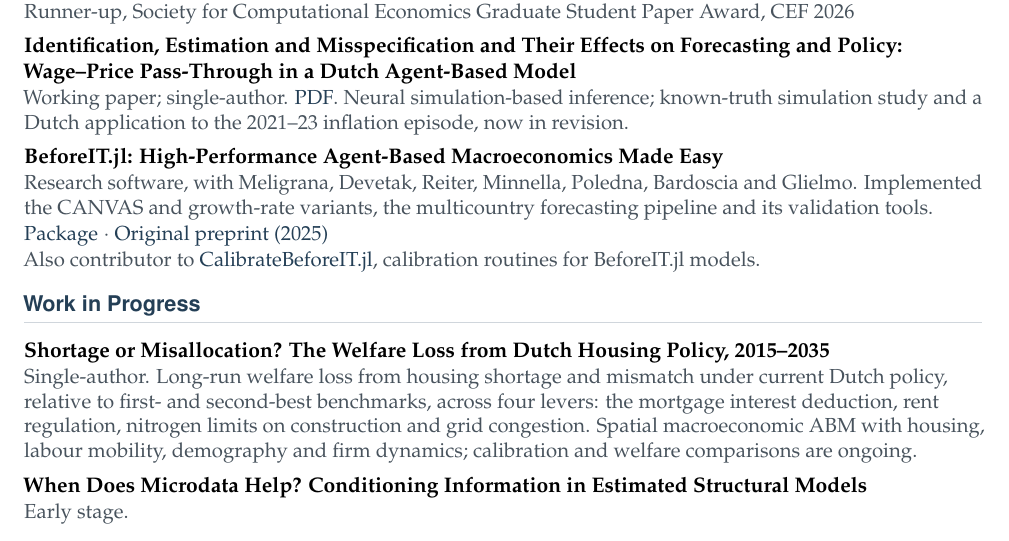
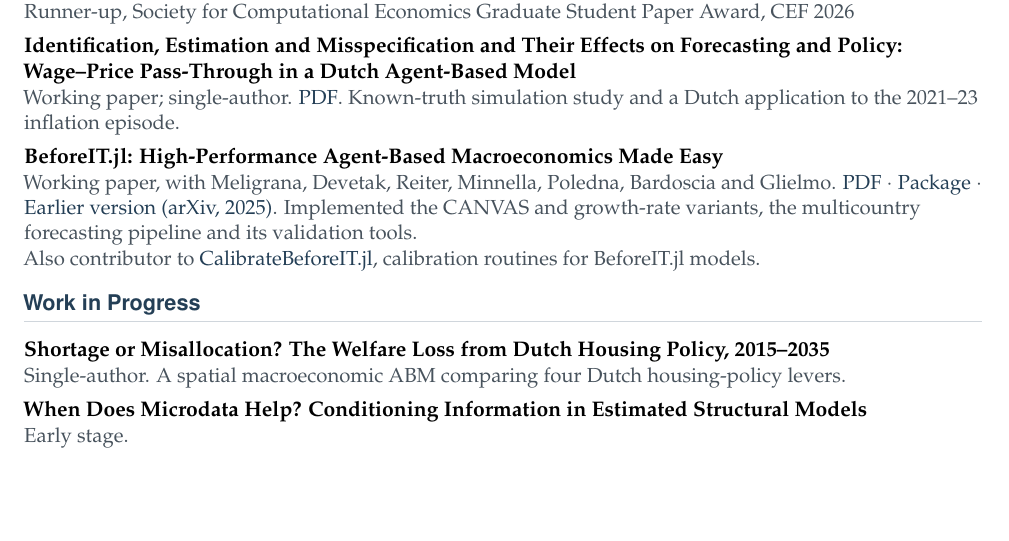
Before and after one commit to SGHoekstra/SGHoekstra.github.io, a LaTeX CV (cv/cv.tex): part of page 1 of 3, cut so that both start at the same text, the shorter picture padded with empty space. Compiled offline with pdfLaTeX.

Commit message:
BeforeIT.jl listed as working paper with PDF; CV Working Papers section; shorter housing and wage-price entries
Claude-Session: https://claude.ai/code/session_018ztY6412uSq7sDQTXyemrr

```diff
--- a/cv/cv.tex
+++ b/cv/cv.tex
@@ -98,20 +98,17 @@ heterogeneous-agent models, forecasting, expectations, misspecification, simulat
 \note{Runner-up, Society for Computational Economics Graduate Student Paper Award, CEF 2026}
 \titleonly{Identification, Estimation and Misspecification and Their Effects on Forecasting and Policy: Wage--Price Pass-Through in a Dutch Agent-Based Model}
 \note{Working paper; single-author. \href{https://sghoekstra.github.io/papers/wage-price-pass-through-dutch-abm.pdf}{PDF}.
-Neural simulation-based inference; known-truth simulation study and a Dutch application
-to the 2021--23 inflation episode, now in revision.}
+Known-truth simulation study and a Dutch application
+to the 2021--23 inflation episode.}
 \titleonly{BeforeIT.jl: High-Performance Agent-Based Macroeconomics Made Easy}
-\note{Research software, with Meligrana, Devetak, Reiter, Minnella, Poledna, Bardoscia and Glielmo. Implemented
-the CANVAS and growth-rate variants, the multicountry forecasting pipeline and its validation tools.}
-\note{\href{https://github.com/bancaditalia/BeforeIT.jl}{Package} $\cdot$ \href{https://arxiv.org/abs/2502.13267}{Original preprint (2025)}}
+\note{Working paper, with Meligrana, Devetak, Reiter, Minnella, Poledna, Bardoscia and Glielmo.
+\href{https://sghoekstra.github.io/papers/beforeit-jl.pdf}{PDF} $\cdot$ \href{https://github.com/bancaditalia/BeforeIT.jl}{Package} $\cdot$ \href{https://arxiv.org/abs/2502.13267}{Earlier version (arXiv, 2025)}.
+Implemented the CANVAS and growth-rate variants, the multicountry forecasting pipeline and its validation tools.}
 \note{Also contributor to \href{https://github.com/ViennaInstitute/CalibrateBeforeIT.jl}{CalibrateBeforeIT.jl}, calibration routines for BeforeIT.jl models.}
 
 \cvsection{Work in Progress}
 \titleonly{Shortage or Misallocation? The Welfare Loss from Dutch Housing Policy, 2015--2035}
-\note{Single-author. Long-run welfare loss from housing shortage and mismatch under current Dutch policy, relative to
-first- and second-best benchmarks, across four levers: the mortgage interest deduction, rent regulation,
-nitrogen limits on construction and grid congestion. Spatial macroeconomic ABM with housing,
-labour mobility, demography and firm dynamics; calibration and welfare comparisons are ongoing.}
+\note{Single-author. A spatial macroeconomic ABM comparing four Dutch housing-policy levers.}
 \titleonly{When Does Microdata Help? Conditioning Information in Estimated Structural Models}
 \note{Early stage.}
 
```
Also changed, not shown: cv/Steven_Hoekstra_CV.pdf, papers/beforeit-jl.pdf (added), cv/cv.tex (2 more changed lines), 2 other files.
